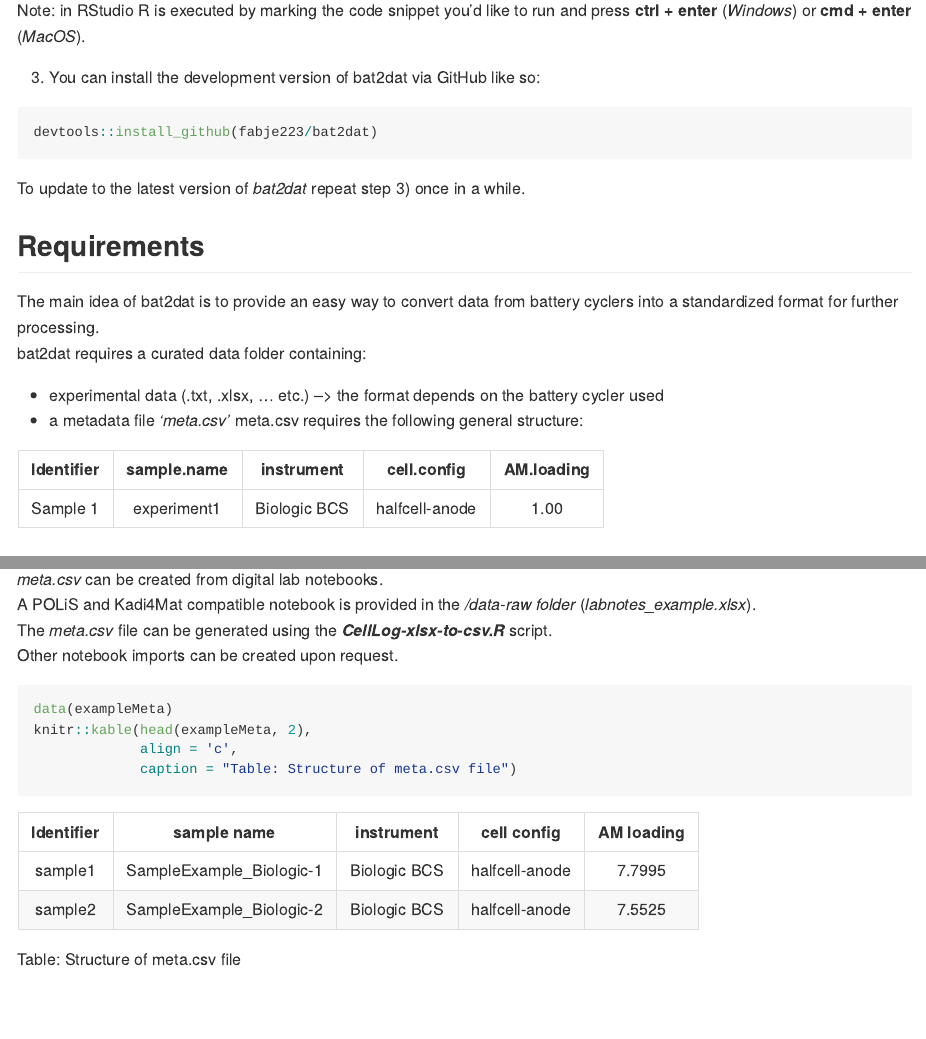
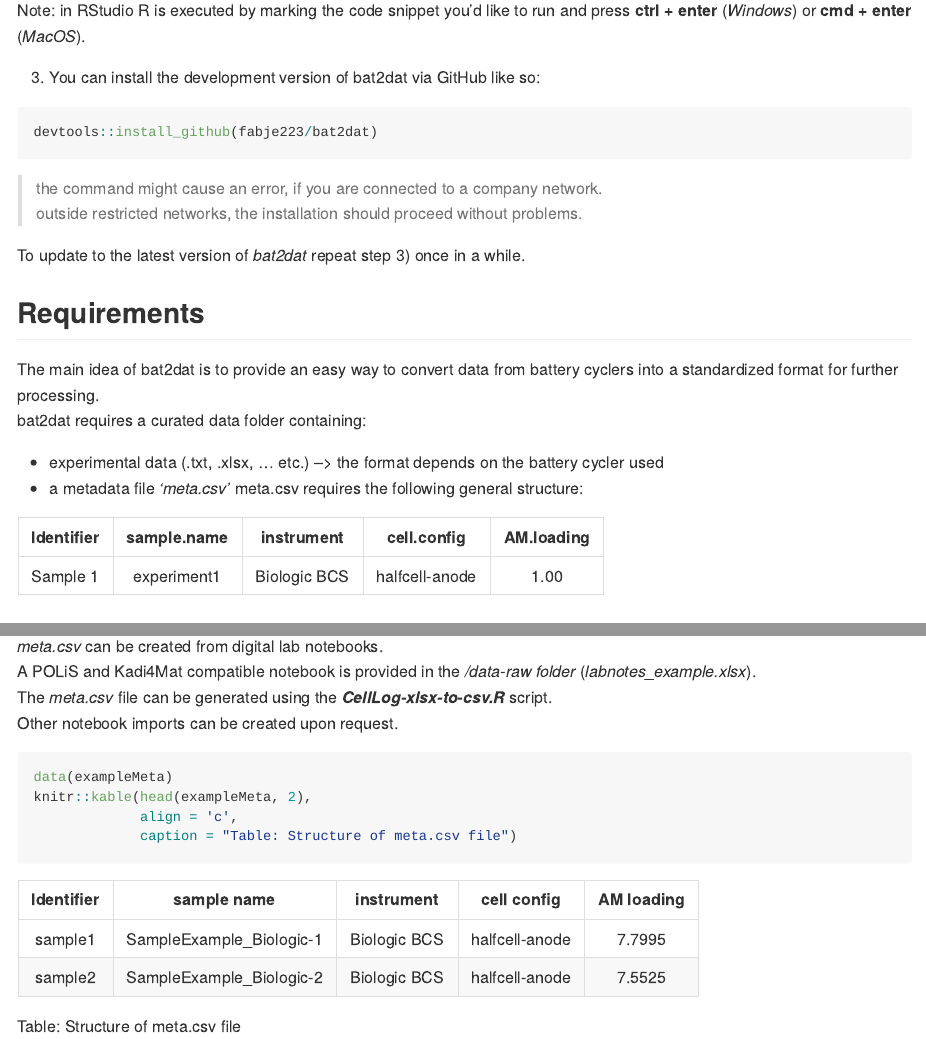
Before and after one commit to fabje223/bat2dat, an R Markdown document (README.Rmd): the page in a window 1100 px wide, from 1470 px down, and a second part further down, joined at a grey line. The pictures show the output file README.md that the author committed with the source, drawn offline in the style of GitHub.

````diff
--- a/data-raw/CellLog-xlsx-to-csv.R
+++ b/R/CellLog-xlsx-to-csv.R
@@ -44,7 +44,7 @@
                     meta.t <- meta.t[!is.na(meta.t[,2]),]
 
                     #write .csv file
-                    write.table(meta.t, paste0(dirName, '/exampleMeta.csv'), dec=",", sep="\t", row.names=FALSE)
+                    write.table(meta.t, paste0(dirName, '/meta.csv'), dec=",", sep="\t", row.names=FALSE)
 
                     if(example == TRUE){
                           #create example metadata file in /data
--- a/README.Rmd
+++ b/README.Rmd
@@ -89,6 +89,8 @@
 ``` r
 devtools::install_github(fabje223/bat2dat)
 ```
+  > the command might cause an error, if you are connected to a company network.\
+  > outside restricted networks, the installation should proceed without problems.\
 
   To update to the latest version of *bat2dat* repeat step 3) once in a while.
 
````
Also changed, not shown: README.md.
